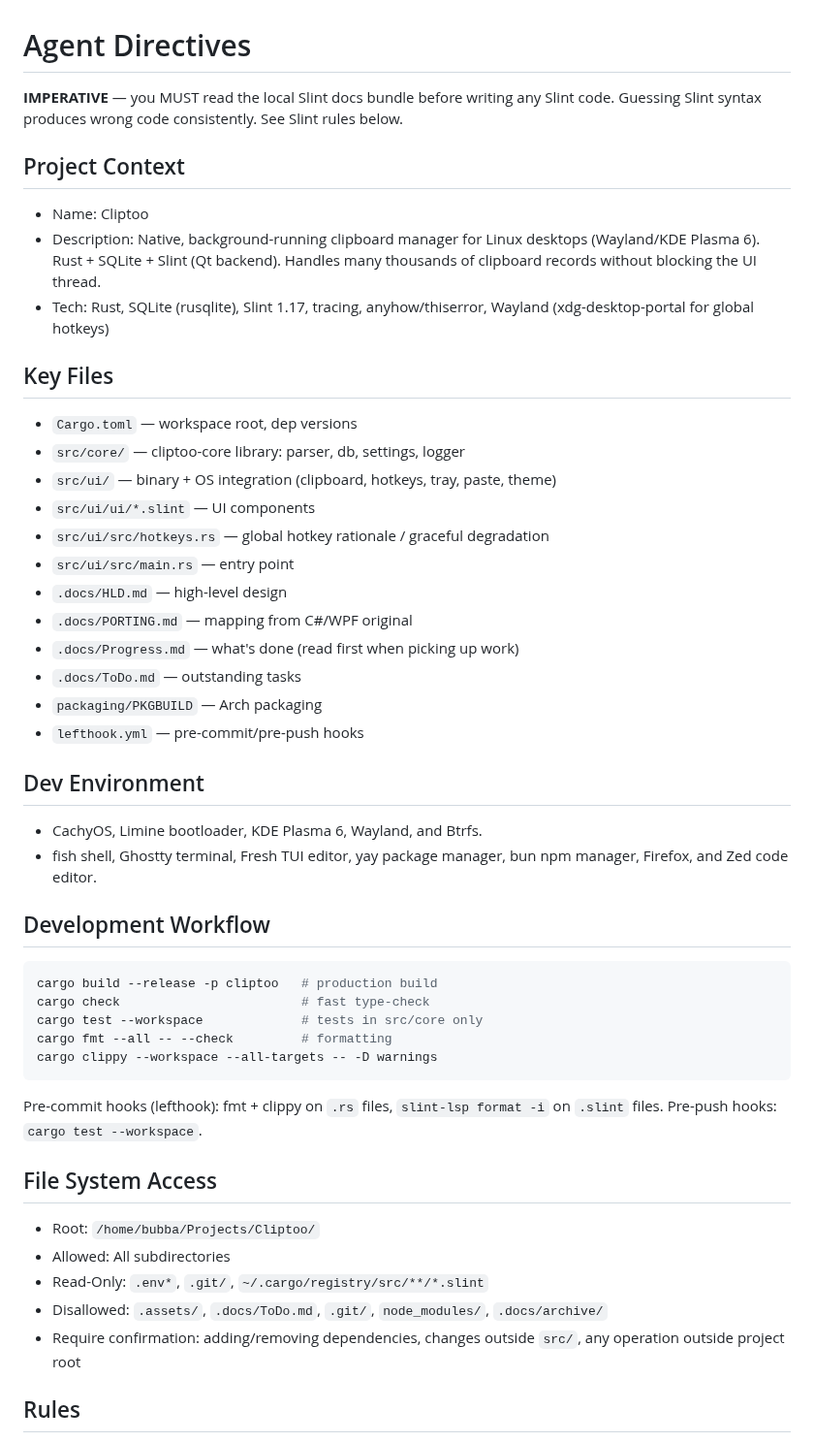
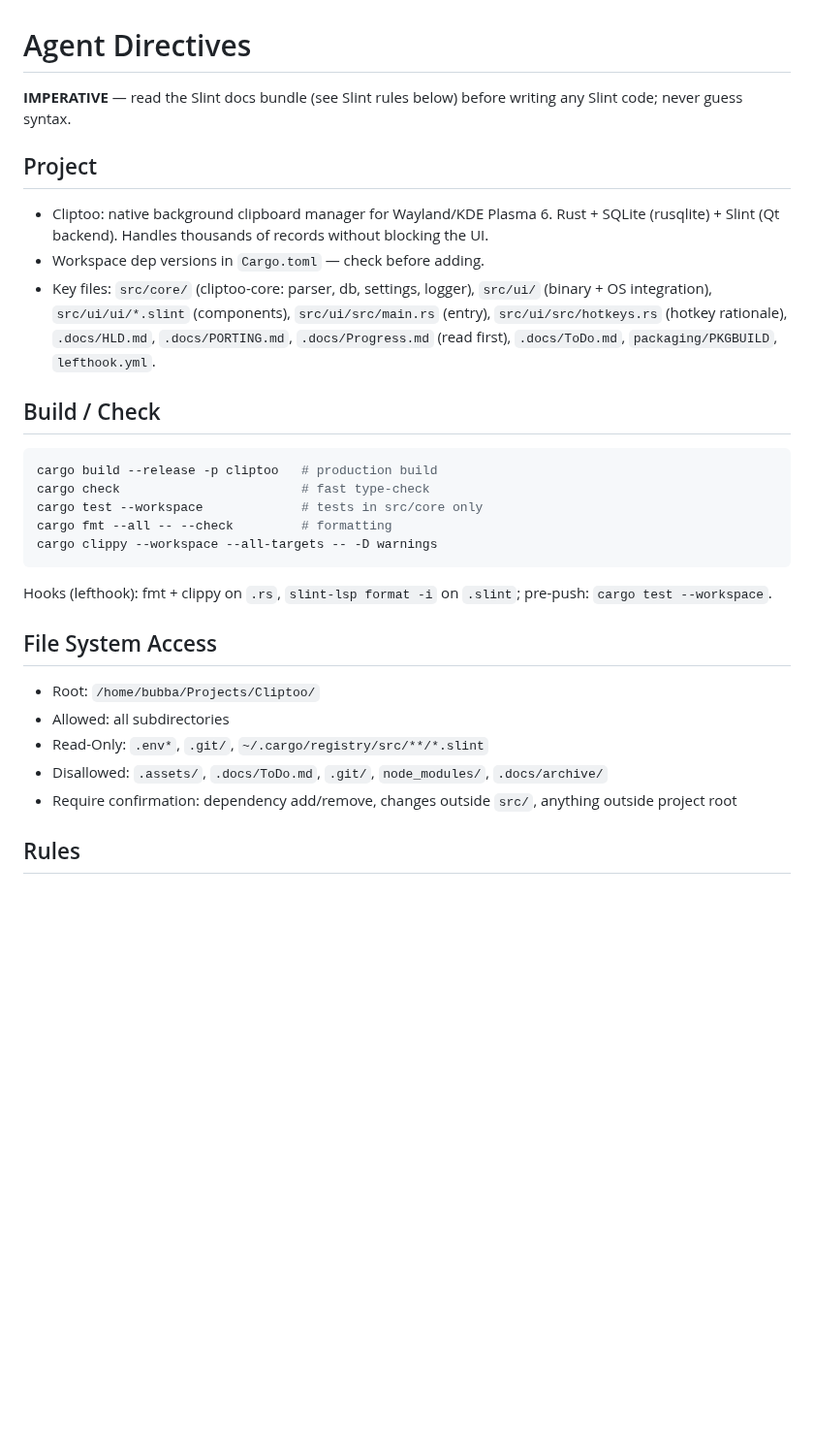
Before and after one commit to dcog989/Cliptoo, a Markdown page: AGENTS.md, the part around one of its changes. Shown at 97% size. Drawn GitHub-style; blank space fills up the shorter version.

````diff
--- a/AGENTS.md
+++ b/AGENTS.md
@@ -1,34 +1,14 @@
 # Agent Directives
 
-**IMPERATIVE** — you MUST read the local Slint docs bundle before writing any Slint code. Guessing Slint syntax produces wrong code consistently. See Slint rules below.
+**IMPERATIVE** — read the Slint docs bundle (see Slint rules below) before writing any Slint code; never guess syntax.
 
-## Project Context
+## Project
 
-- Name: Cliptoo
-- Description: Native, background-running clipboard manager for Linux desktops (Wayland/KDE Plasma 6). Rust + SQLite + Slint (Qt backend). Handles many thousands of clipboard records without blocking the UI thread.
-- Tech: Rust, SQLite (rusqlite), Slint 1.17, tracing, anyhow/thiserror, Wayland (xdg-desktop-portal for global hotkeys)
+- Cliptoo: native background clipboard manager for Wayland/KDE Plasma 6. Rust + SQLite (rusqlite) + Slint (Qt backend). Handles thousands of records without blocking the UI.
+- Workspace dep versions in `Cargo.toml` — check before adding.
+- Key files: `src/core/` (cliptoo-core: parser, db, settings, logger), `src/ui/` (binary + OS integration), `src/ui/ui/*.slint` (components), `src/ui/src/main.rs` (entry), `src/ui/src/hotkeys.rs` (hotkey rationale), `.docs/HLD.md`, `.docs/PORTING.md`, `.docs/Progress.md` (read first), `.docs/ToDo.md`, `packaging/PKGBUILD`, `lefthook.yml`.
 
-## Key Files
-
-- `Cargo.toml` — workspace root, dep versions
-- `src/core/` — cliptoo-core library: parser, db, settings, logger
-- `src/ui/` — binary + OS integration (clipboard, hotkeys, tray, paste, theme)
-- `src/ui/ui/*.slint` — UI components
-- `src/ui/src/hotkeys.rs` — global hotkey rationale / graceful degradation
-- `src/ui/src/main.rs` — entry point
-- `.docs/HLD.md` — high-level design
-- `.docs/PORTING.md` — mapping from C#/WPF original
-- `.docs/Progress.md` — what's done (read first when picking up work)
-- `.docs/ToDo.md` — outstanding tasks
-- `packaging/PKGBUILD` — Arch packaging
-- `lefthook.yml` — pre-commit/pre-push hooks
-
-## Dev Environment
-
-- CachyOS, Limine bootloader, KDE Plasma 6, Wayland, and Btrfs.
-- fish shell, Ghostty terminal, Fresh TUI editor, yay package manager, bun npm manager, Firefox, and Zed code editor.
-
-## Development Workflow
+## Build / Check
 
 ```sh
 cargo build --release -p cliptoo   # production build
@@ -38,16 +18,15 @@ cargo fmt --all -- --check         # formatting
 cargo clippy --workspace --all-targets -- -D warnings
 ```
 
-Pre-commit hooks (lefthook): fmt + clippy on `.rs` files, `slint-lsp format -i` on `.slint` files.
-Pre-push hooks: `cargo test --workspace`.
+Hooks (lefthook): fmt + clippy on `.rs`, `slint-lsp format -i` on `.slint`; pre-push: `cargo test --workspace`.
 
 ## File System Access
 
 - Root: `/home/bubba/Projects/Cliptoo/`
-- Allowed: All subdirectories
+- Allowed: all subdirectories
 - Read-Only: `.env*`, `.git/`, `~/.cargo/registry/src/**/*.slint`
 - Disallowed: `.assets/`, `.docs/ToDo.md`, `.git/`, `node_modules/`, `.docs/archive/`
-- Require confirmation: adding/removing dependencies, changes outside `src/`, any operation outside project root
+- Require confirmation: dependency add/remove, changes outside `src/`, anything outside project root
 
 ## Rules
 
````
Also changed, not shown: other parts of AGENTS.md (+20 -35 lines).
